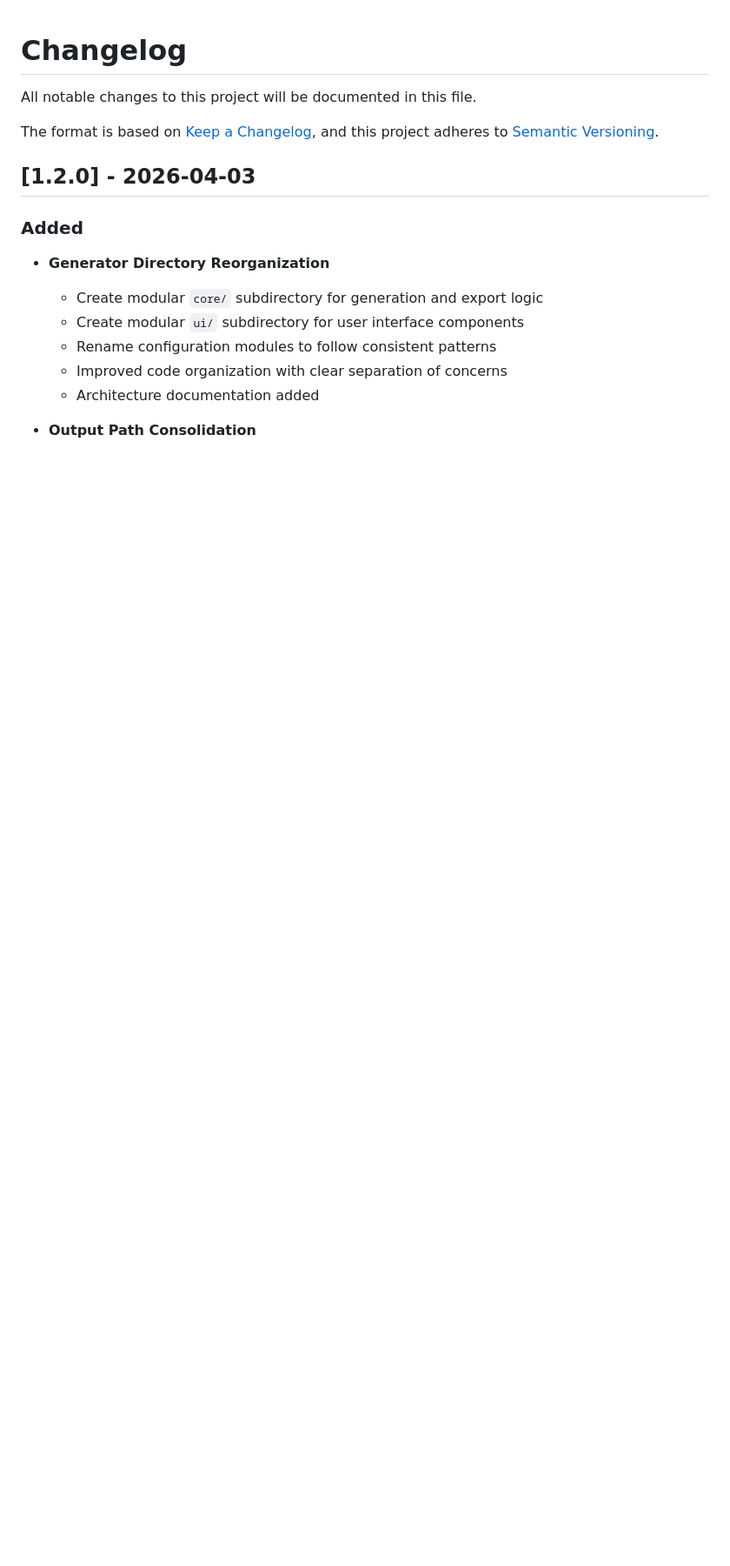
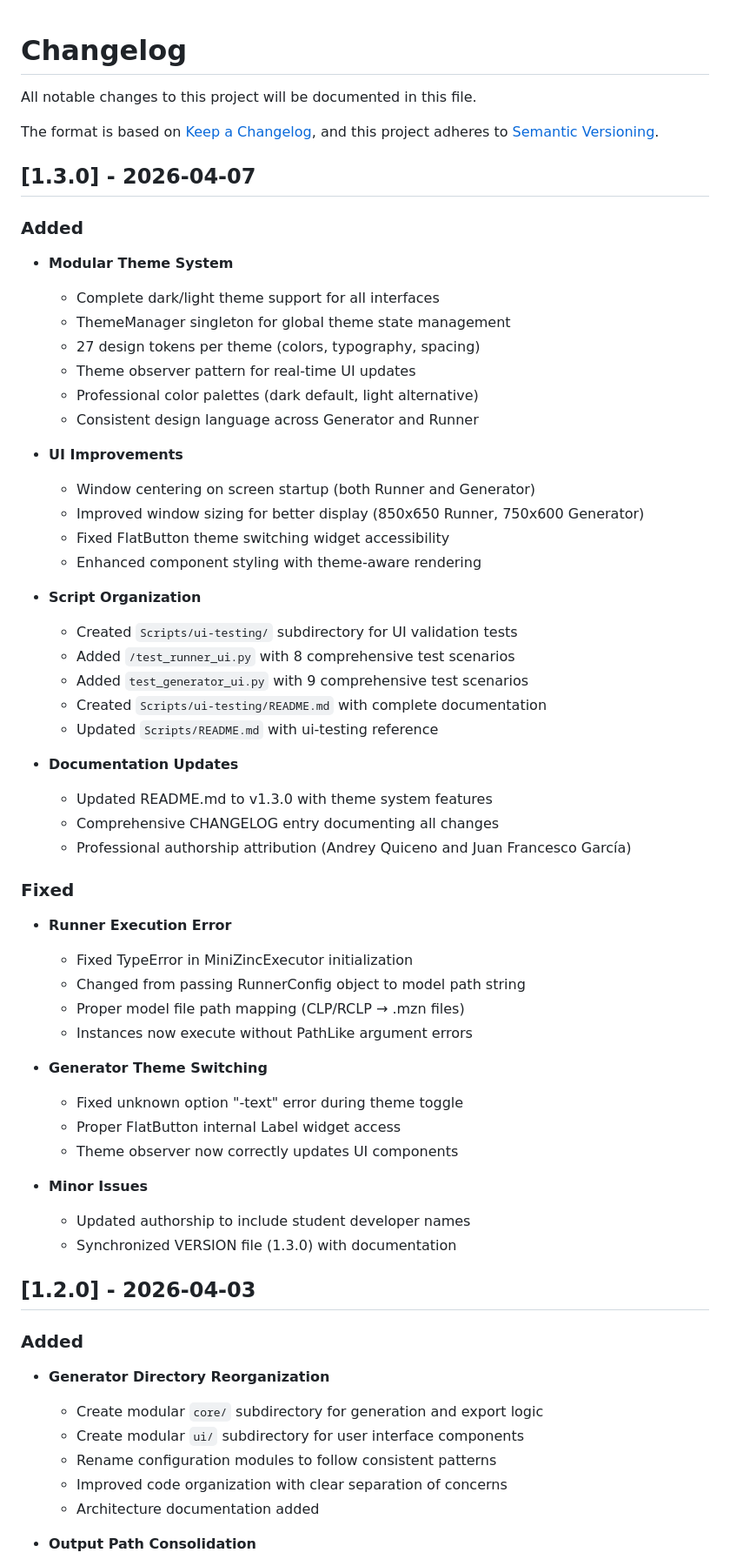
Before and after one commit to AndreyQuicenoC/CLP-RCLP_Minizinc_Lab_Enviroment, a Markdown page: CHANGELOG.md, the part around the change. Shown at 87% size. Drawn GitHub-style; blank space fills up the shorter version.

Commit message:
docs: Sync documentation to v1.3.0
Update all root-level project documentation to reflect v1.3.0 release.

**README.md Updates**:
- Section 3: Updated Test Runner Interface description (v1.2.0 → v1.3.0)
- Added theme system features: dark/light mode, 27 design tokens, window centering
- Footer: Version 1.2.0 → 1.3.0
- Footer: Status updated to reflect UI theme system and professional interfaces

**CHANGELOG.md Updates**:
- Added [1.3.0] - 2026-04-07 section with complete changelog
- Documented theme system implementation and improvements
- Documented bug fixes: RunnerConfig execution error, theme switching
- Documented script organization and testing improvements
- Maintained [1.2.0] entry for historical reference

**CONTRIBUTING.md Updates**:
- Line 79: Runner description updated (v1.2.0 → v1.3.0)
- Line 122: Runner scope updated with theme system mention (v1.3.0)
- Both references now reflect current interface capabilities

**Release Notes**:
- Version: 1.3.0
- Status: Production Ready
- Focus: UI Theme System & Professional Interfaces
- New Features: Dark/Light modes, 27 design tokens, Centered windows
- Bug Fixes: RunnerConfig error, theme switching issues, window sizing

Co-Authored-By: AVISPA Build System

```diff
--- a/CHANGELOG.md
+++ b/CHANGELOG.md
@@ -4,6 +4,53 @@ All notable changes to this project will be documented in this file.
 
 The format is based on [Keep a Changelog](https://keepachangelog.com/en/1.0.0/),
 and this project adheres to [Semantic Versioning](https://semver.org/spec/v2.0.0.html).
+
+## [1.3.0] - 2026-04-07
+
+### Added
+
+- **Modular Theme System**
+  - Complete dark/light theme support for all interfaces
+  - ThemeManager singleton for global theme state management
+  - 27 design tokens per theme (colors, typography, spacing)
+  - Theme observer pattern for real-time UI updates
+  - Professional color palettes (dark default, light alternative)
+  - Consistent design language across Generator and Runner
+
+- **UI Improvements**
+  - Window centering on screen startup (both Runner and Generator)
+  - Improved window sizing for better display (850x650 Runner, 750x600 Generator)
+  - Fixed FlatButton theme switching widget accessibility
+  - Enhanced component styling with theme-aware rendering
+
+- **Script Organization**
+  - Created `Scripts/ui-testing/` subdirectory for UI validation tests
+  - Added `/test_runner_ui.py` with 8 comprehensive test scenarios
+  - Added `test_generator_ui.py` with 9 comprehensive test scenarios
+  - Created `Scripts/ui-testing/README.md` with complete documentation
+  - Updated `Scripts/README.md` with ui-testing reference
+
+- **Documentation Updates**
+  - Updated README.md to v1.3.0 with theme system features
+  - Comprehensive CHANGELOG entry documenting all changes
+  - Professional authorship attribution (Andrey Quiceno and Juan Francesco García)
+
+### Fixed
+
+- **Runner Execution Error**
+  - Fixed TypeError in MiniZincExecutor initialization
+  - Changed from passing RunnerConfig object to model path string
+  - Proper model file path mapping (CLP/RCLP → .mzn files)
+  - Instances now execute without PathLike argument errors
+
+- **Generator Theme Switching**
+  - Fixed unknown option "-text" error during theme toggle
+  - Proper FlatButton internal Label widget access
+  - Theme observer now correctly updates UI components
+
+- **Minor Issues**
+  - Updated authorship to include student developer names
+  - Synchronized VERSION file (1.3.0) with documentation
 
 ## [1.2.0] - 2026-04-03
 
```
Also changed, not shown: CONTRIBUTING.md (+2 -2 lines), README.md (+6 -4 lines).
